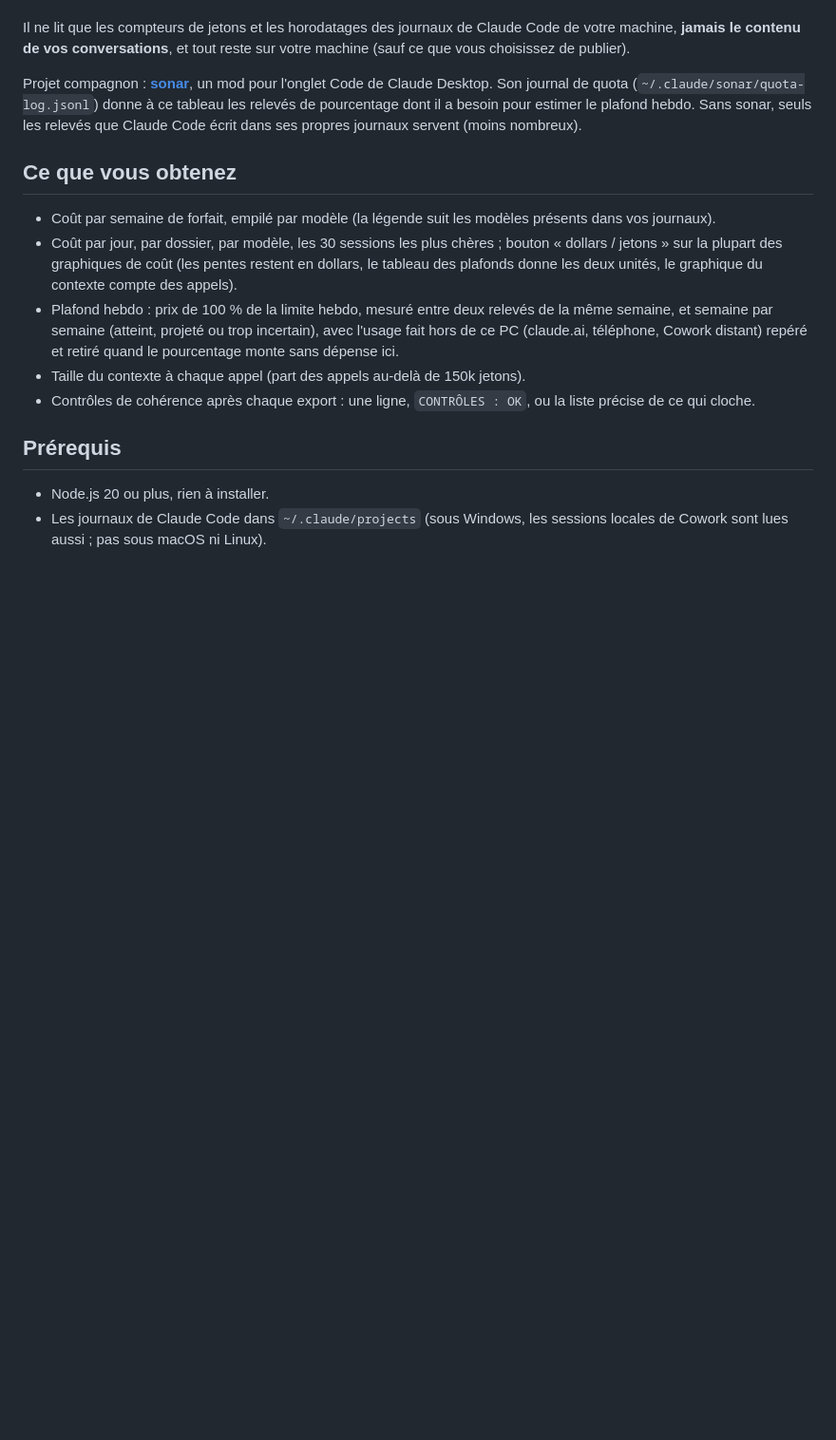
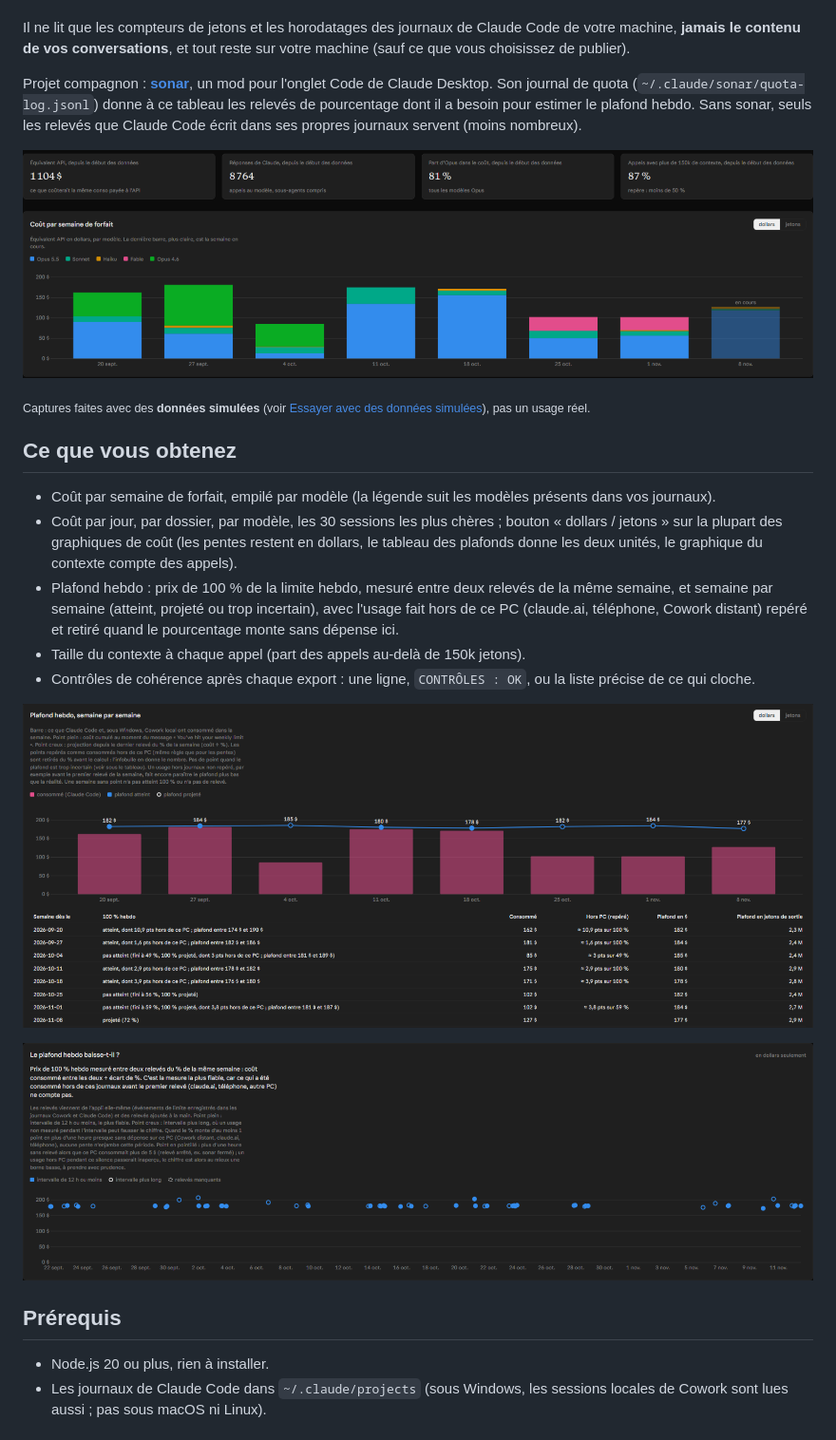
Before and after one commit to Gh0st113/conso-tokens, a Markdown page: README.fr.md, the part around one of its changes. Shown at 95% size. GitHub-like rendering; pictures changed too: docs/apercu-pentes.png (added), docs/apercu-plafond.png (added), docs/apercu-semaines.png (added); blank space fills up the shorter version.

```diff
--- a/README.fr.md
+++ b/README.fr.md
@@ -13,6 +13,10 @@ Projet compagnon : [**sonar**](https://github.com/Gh0st113/sonar), un mod pour l
 journal de quota (`~/.claude/sonar/quota-log.jsonl`) donne à ce tableau les relevés de pourcentage dont il a besoin pour
 estimer le plafond hebdo. Sans sonar, seuls les relevés que Claude Code écrit dans ses propres journaux servent (moins nombreux).
 
+![Tuiles de synthèse et coût par semaine de forfait, empilé par modèle](docs/apercu-semaines.png)
+
+<sub>Captures faites avec des **données simulées** (voir [Essayer avec des données simulées](#essayer-avec-des-données-simulées)), pas un usage réel.</sub>
+
 ## Ce que vous obtenez
 
 - Coût par semaine de forfait, empilé par modèle (la légende suit les modèles présents dans vos journaux).
@@ -23,6 +27,10 @@ estimer le plafond hebdo. Sans sonar, seuls les relevés que Claude Code écrit
   retiré quand le pourcentage monte sans dépense ici.
 - Taille du contexte à chaque appel (part des appels au-delà de 150k jetons).
 - Contrôles de cohérence après chaque export : une ligne, `CONTRÔLES : OK`, ou la liste précise de ce qui cloche.
+
+![Plafond hebdo semaine par semaine, avec le tableau des plafonds atteints et projetés](docs/apercu-plafond.png)
+
+![Prix de 100 % de la limite hebdo, mesuré entre deux relevés](docs/apercu-pentes.png)
 
 ## Prérequis
 
```
Also changed, not shown: other parts of README.fr.md (+15 -0 lines), README.md (+23 -0 lines), 1 other file.
